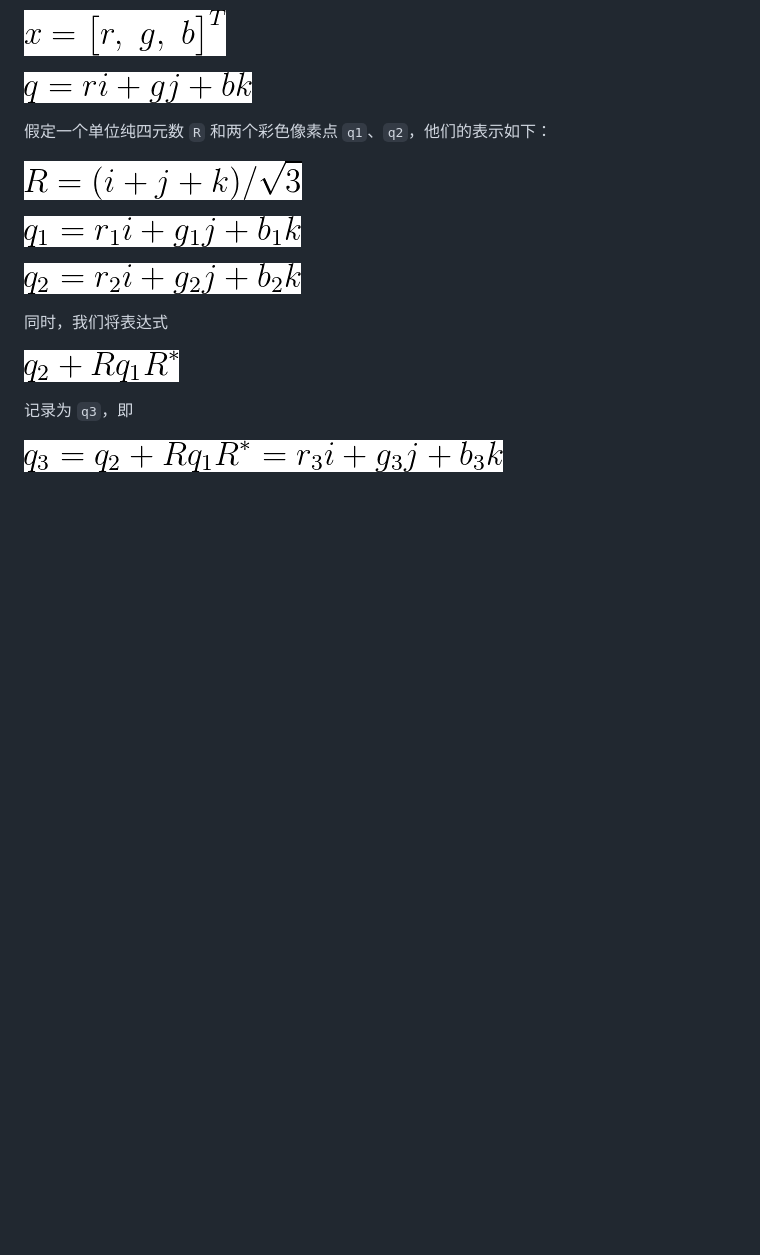
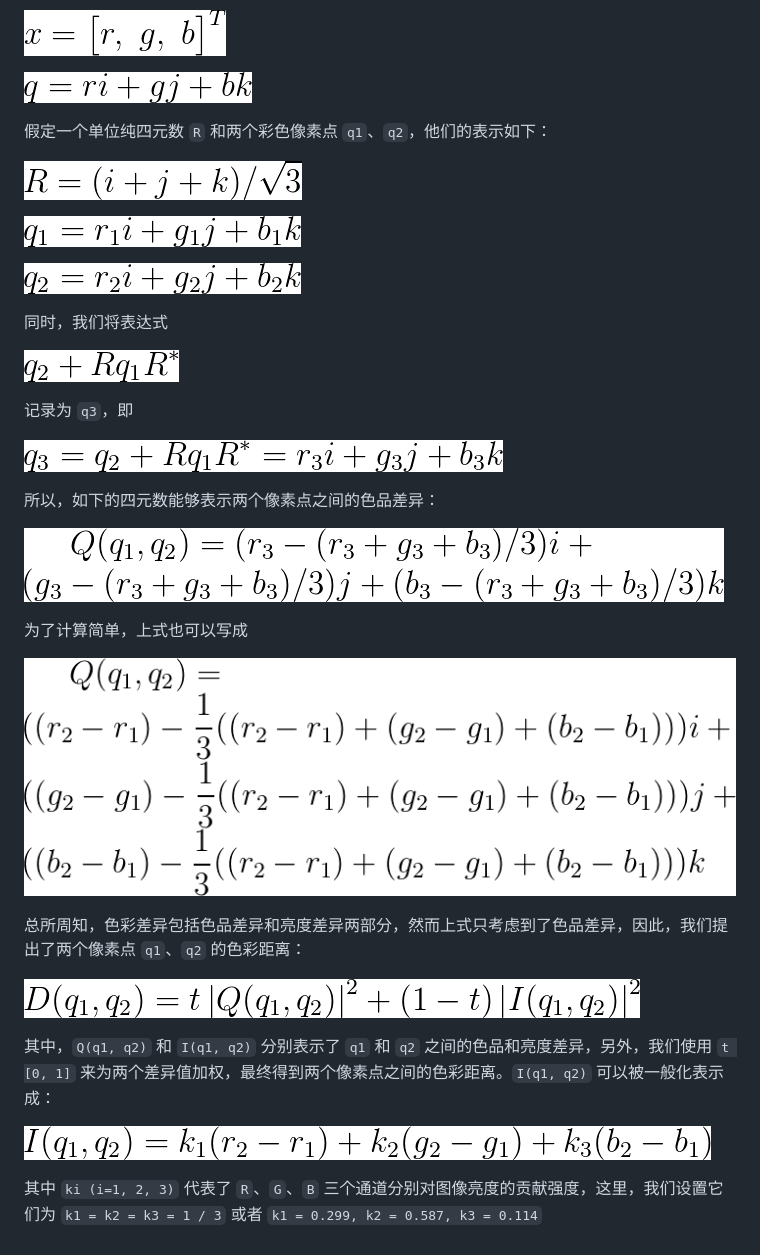
Before and after one commit to FlyAndNotDown/graduation-project, a Markdown page: translation/A quaternion gradient operator for color image edge detection.md, the part around the change. GitHub-like rendering; pictures changed too: translation/img/12.png (added), translation/img/13.png (added), translation/img/14.png (added); blank space fills up the shorter version.

Commit message:
🎉 add some translation

```diff
--- a/translation/A quaternion gradient operator for color image edge detection.md
+++ b/translation/A quaternion gradient operator for color image edge detection.md
@@ -39,3 +39,21 @@
 记录为 `q3`，即
 
 ![11](./img/11.png)
+
+所以，如下的四元数能够表示两个像素点之间的色品差异：
+
+![12](./img/12.png)
+
+为了计算简单，上式也可以写成
+
+![13](./img/13.png)
+
+总所周知，色彩差异包括色品差异和亮度差异两部分，然而上式只考虑到了色品差异，因此，我们提出了两个像素点 `q1`、`q2` 的色彩距离：
+
+![14](./img/14.png)
+
+其中，`Q(q1, q2)` 和 `I(q1, q2)` 分别表示了 `q1` 和 `q2` 之间的色品和亮度差异，另外，我们使用 `t [0, 1]` 来为两个差异值加权，最终得到两个像素点之间的色彩距离。`I(q1, q2)` 可以被一般化表示成：
+
+ ![15](./img/15.png)
+
+ 其中 `ki (i=1, 2, 3)` 代表了 `R`、`G`、`B` 三个通道分别对图像亮度的贡献强度，这里，我们设置它们为 `k1 = k2 = k3 = 1 / 3` 或者 `k1 = 0.299, k2 = 0.587, k3 = 0.114`
```
